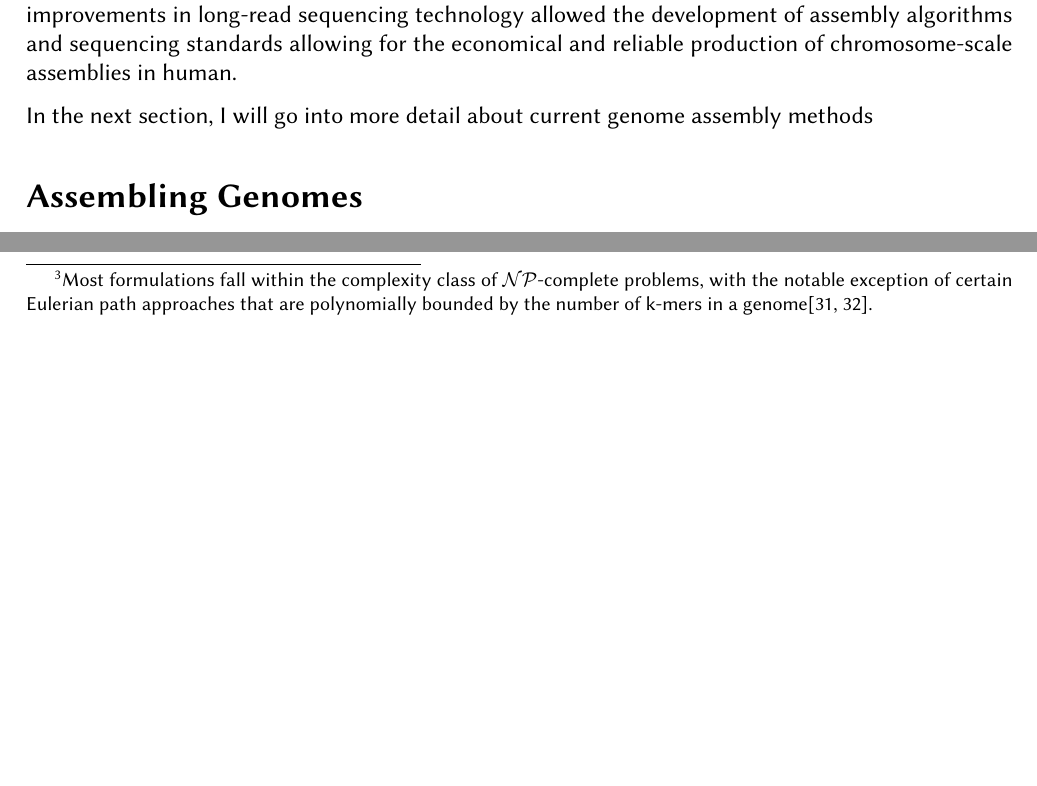
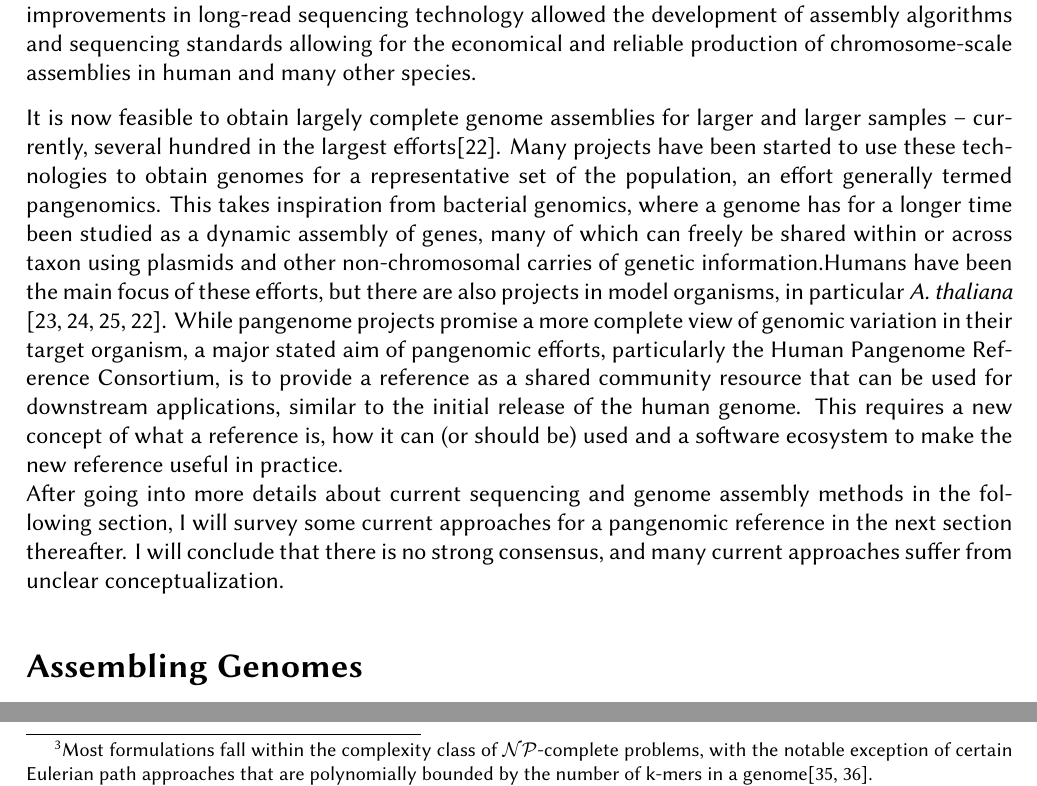
Before and after one commit to lrauschning/mthes, a LaTeX thesis (thesis.tex, which reads introduction.tex): two parts of pages 8 and 9 of 28 before the commit and two parts of pages 8 and 9 of 29 after it, joined at a grey line, cut so that both start at the same text, the shorter picture padded with empty space. Compiled offline with XeLaTeX; a missing font is replaced by an installed copy or a similar font.

Commit message:
concluding section

```diff
--- a/introduction.tex
+++ b/introduction.tex
@@ -117,10 +117,17 @@ While initial long-read assemblies contained many small-scale errors due to high
 Long reads renewed interest in genome assembly, and made more difficult genomes tractable.
 This inspired the ongoing Earth Biogenome Project and Vertrebrate Genome Project's efforts to provide a reference genome for every known eukaryotic/vertebrate species\footnote{With the Earth Biogenome project in particular acting as a common roof for many other clade-specific sequencing projects}\cite{lewin18, rhie21}.\\
 Using long reads, the complete sequence of a human autosomal genome (and, separately, the human Y chromosome) could be deciphered for the first time in 2022/23\cite{nurk22, rhie23}. % t2t, y chr
-While this initial assembly was a highly manual and very cost-intensive approach \footnote{Not entirely unlike the initial Human Genome Project.}, the lessons learned as well as further improvements in long-read sequencing technology allowed the development of assembly algorithms and sequencing standards allowing for the economical and reliable production of chromosome-scale assemblies in human.
+While this initial assembly was a highly manual and very cost-intensive approach \footnote{Not entirely unlike the initial Human Genome Project.}, the lessons learned as well as further improvements in long-read sequencing technology allowed the development of assembly algorithms and sequencing standards allowing for the economical and reliable production of chromosome-scale assemblies in human and many other species.
 
-
-In the next section, I will go into more detail about current genome assembly methods
+It is now feasible to obtain largely complete genome assemblies for larger and larger samples -- currently, several hundred in the largest efforts\cite{hprc2}. % cite weigel?
+%The largest project in human >200 samples, while in arabidopsis.
+Many projects have been started to use these technologies to obtain genomes for a representative set of the population, an effort generally termed pangenomics. % review24?
+This takes inspiration from bacterial genomics, where a genome has for a longer time been studied as a dynamic assembly of genes, many of which can freely be shared within or across taxon using plasmids and other non-chromosomal carries of genetic information.% interchange, particular in non-chromosomal DNA, has long been studied
+Humans have been the main focus of these efforts, but there are also projects in model organisms, in particular \textit{A. thaliana} \cite{lian24, nassir25, wang26, hprc2}. % cite mulder?
+While pangenome projects promise a more complete view of genomic variation in their target organism, a major stated aim of pangenomic efforts, particularly the Human Pangenome Reference Consortium, is to provide a reference as a shared community resource that can be used for downstream applications, similar to the initial release of the human genome.
+This requires a new concept of what a reference is, how it can (or should be) used and a software ecosystem to make the new reference useful in practice.\\
+After going into more details about current sequencing and genome assembly methods in the following section, I will survey some current approaches for a pangenomic reference in the next section thereafter.
+I will conclude that there is no strong consensus, and many current approaches suffer from unclear conceptualization.% approach lacks substantial conceptual
 
 % pangenomes
 
```
